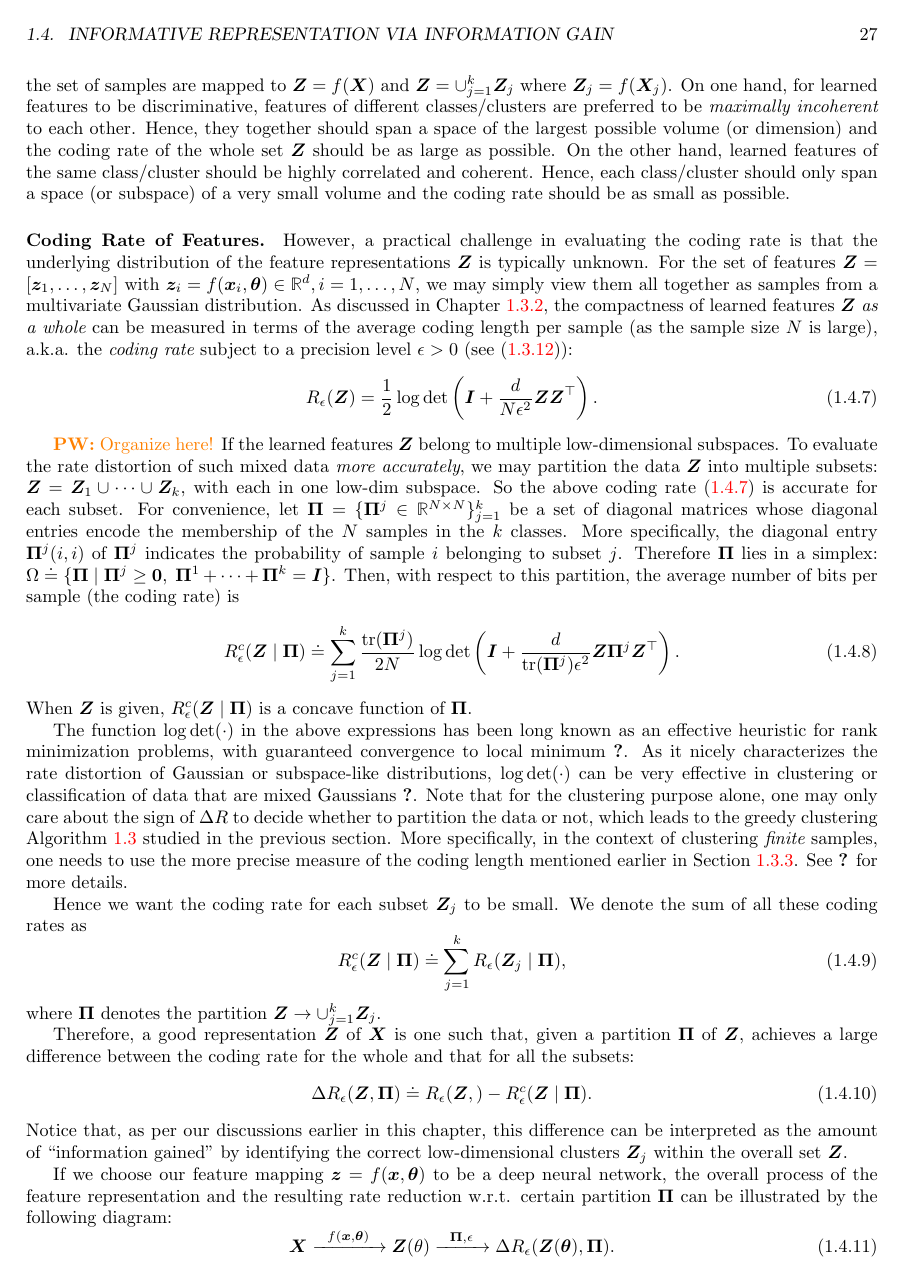
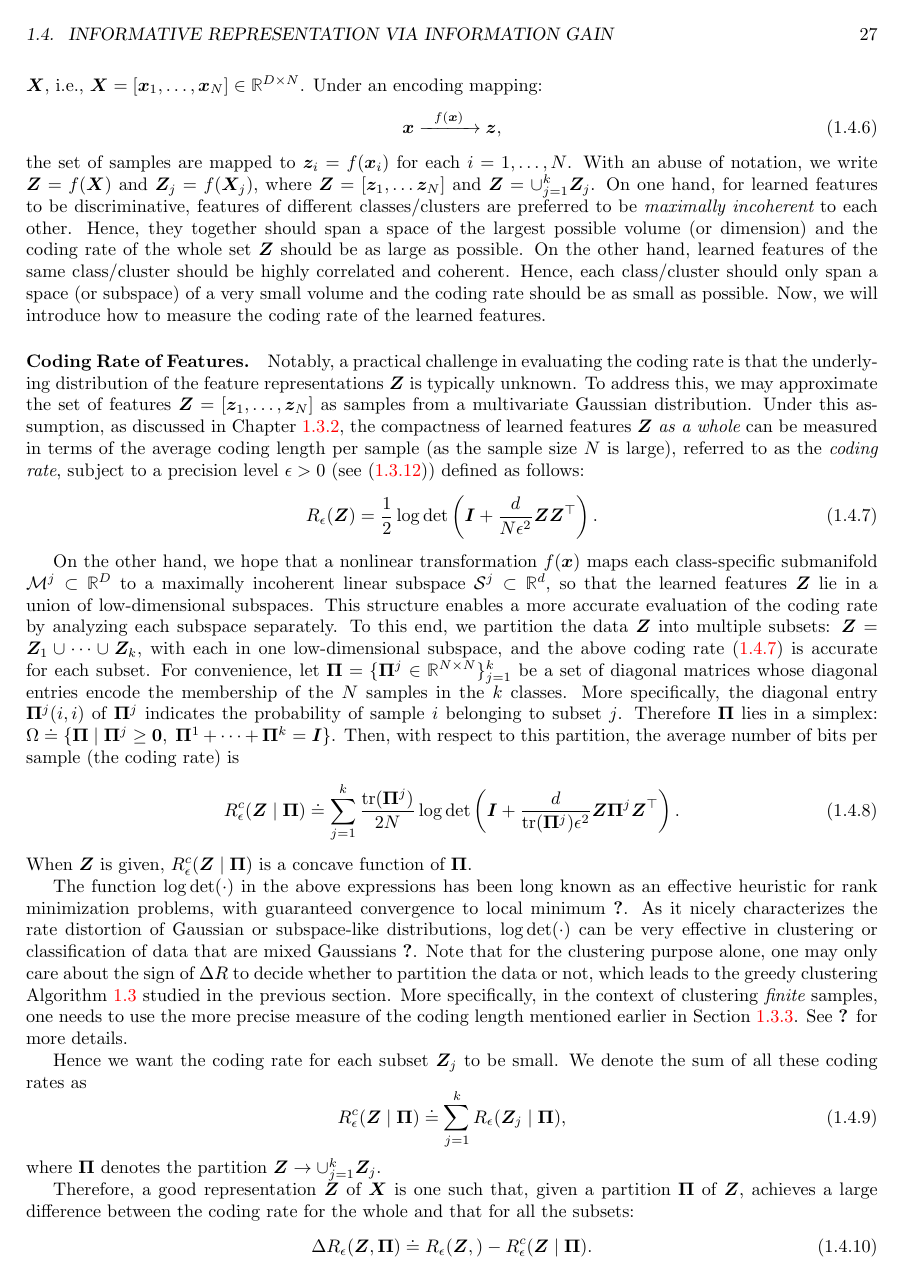
Before and after one commit to Ma-Lab-Berkeley/deep-representation-learning-book, a LaTeX document (chapters/Chapter3/compression-principle.tex): page 27 of 53. Compiled offline with pdfLaTeX.

Commit message:
Update on Overleaf.

```diff
--- a/chapters/Chapter3/compression-principle.tex
+++ b/chapters/Chapter3/compression-principle.tex
@@ -1914,21 +1914,19 @@ Although the three properties -- {\em between-class discriminative}, {\em within
 
 %\yaodong{TODO: change the notion for $i$-th sample from $\bm{z}_{i}$ to $\bm{z}^{i}$, since $\bm{z}_{\ell}^{i}$ denotes the $i$-th sample at the $\ell$-th layer.}
 
-Without loss of generality, assume that the distribution $\mathcal D$ of the random vector $\x$ is supported on the mixture of distributions, $\mathcal D = \cup_{j=1}^k \mathcal{D}_j$,  where each $\mathcal{D}_j$ has a low intrinsic dimension in the high-dimensional ambient space $\Re^D$. Suppose that we have a set of samples $\X = \cup_{j=1}^k \X_j$ drawn from this distribution, where $\X_j$ is drawn from $\mathcal{D}_j$. Under an encoding mapping:
+Without loss of generality, assume that the distribution $\mathcal D$ of the random vector $\x$ is supported on the mixture of distributions, i.e., $\mathcal D = \cup_{j=1}^k \mathcal{D}_j$,  where each $\mathcal{D}_j \subset \Re^D$ has a low intrinsic dimension in the high-dimensional ambient space $\Re^D$. Suppose that we have a set of samples $\X = \cup_{j=1}^k \X_j$ drawn from this distribution, where $\X_j$ is drawn from $\mathcal{D}_j$ for each $j=1,\dots,k$. Here, we use $\vx_i$ to denote the $i$-th sample of $\X$, i.e., $\X=[\vx_1,\dots,\vx_N] \in \Re^{D\times N}$. Under an encoding mapping:
 \begin{equation}
 	\x   \xrightarrow{\hspace{2mm} f(\x)\hspace{2mm}} \z,
 \end{equation}
-the set of samples are mapped to $\Z = f(\X)$ and $\Z = \cup_{j=1}^k \Z_j$ where $\Z_j = f(\X_j)$. On one hand, for learned features to be discriminative, features of different classes/clusters are preferred to be {\em maximally incoherent} to each other. Hence, they together should span a space of the largest possible volume (or dimension) and the coding rate of the whole set $\Z$ should be as large as possible. On the other hand, learned features of the same class/cluster should be highly correlated and coherent. Hence, each class/cluster should only span a space (or subspace) of a very small volume and the coding rate should be as small as possible.
-
-\paragraph{Coding Rate of Features.} However, a practical challenge in evaluating the coding rate is that the underlying distribution of the feature representations $\Z$ is typically unknown. For the set of features $\Z = [\z_1, \ldots, \z_N]$  with $\z_{i} = f(\x_i, \bm\theta) \in \R^{d}, i = 1,\ldots, N$, we may simply view them all together as samples from a multivariate Gaussian distribution. As discussed in Chapter \ref{subsec:lossy DR}, the compactness of learned features $\Z$ {\em as a whole} can be measured in terms of the average coding length per sample (as the sample size $N$ is large),  a.k.a. the {\em coding rate} subject to a precision level $\epsilon > 0$ (see \eqref{eqn:rate-Gaussian}):
+the set of samples are mapped to $\vz_i = f(\vx_i)$ for each $i=1,\dots,N$. With an abuse of notation, we write $\Z = f(\X)$ and $\Z_j = f(\X_j)$, where $\Z = [\vz_1,\dots\vz_N]$ and $\Z = \cup_{j=1}^k \Z_j$. On one hand, for learned features to be discriminative, features of different classes/clusters are preferred to be {\em maximally incoherent} to each other. Hence, they together should span a space of the largest possible volume (or dimension) and the coding rate of the whole set $\Z$ should be as large as possible. On the other hand, learned features of the same class/cluster should be highly correlated and coherent. Hence, each class/cluster should only span a space (or subspace) of a very small volume and the coding rate should be as small as possible. Now, we will introduce how to measure the coding rate of the learned features.
+
+\paragraph{Coding Rate of Features.} Notably, a practical challenge in evaluating the coding rate is that the underlying distribution of the feature representations $\Z$ is typically unknown. To address this, we may approximate the set of features $\Z = [\z_1, \ldots, \z_N]$ as samples from a multivariate Gaussian distribution. Under this assumption, as discussed in Chapter \ref{subsec:lossy DR}, the compactness of learned features $\Z$ {\em as a whole} can be measured in terms of the average coding length per sample (as the sample size $N$ is large),  referred to as the {\em coding rate}, subject to a precision level $\epsilon > 0$ (see \eqref{eqn:rate-Gaussian}) defined as follows:
 \begin{equation}
 	R_{\epsilon}(\Z) = \frac{1}{2}\log\det\left(\I + \frac{d}{N\epsilon^{2}}\Z\Z^{\top}\right).
 	\label{chap4-eqn:coding-length-eval}
 \end{equation}
 
-
-\pw{Organize here!}
-If the learned features $\Z$ belong to multiple low-dimensional subspaces. To evaluate the rate distortion of such mixed data {\em more accurately}, we may partition the data $\Z$ into multiple subsets: $\Z = \Z_1 \cup \cdots \cup \Z_k$, {with} each in one low-dim subspace. So the above coding rate \eqref{chap4-eqn:coding-length-eval} is accurate for each subset.
+On the other hand, we hope that a nonlinear transformation $f(\x)$ maps each class-specific submanifold $\mathcal{M}^j \subset \mathbb{R}^D$ to a maximally incoherent linear subspace $\mathcal{S}^j \subset \mathbb{R}^d$, so that the learned features $\Z$ lie in a union of low-dimensional subspaces. This structure enables a more accurate evaluation of the coding rate by analyzing each subspace separately. To this end, we partition the data $\Z$ into multiple subsets: $\Z = \Z_1 \cup \cdots \cup \Z_k$, {with} each in one low-dimensional subspace, and the above coding rate \eqref{chap4-eqn:coding-length-eval} is accurate for each subset.
 For convenience, let $\bm{\Pi} = \{\bm{\Pi}^j \in \Re^{N \times N}\}_{j=1}^{k}$ be a set of diagonal matrices whose diagonal entries encode the membership of the $N$ samples in the $k$ classes. More specifically, the diagonal entry $\bm \Pi^j(i,i)$ of $\bm \Pi^j$ indicates the probability of sample $i$ belonging to subset $j$. Therefore $\bm{\Pi}$ lies in a simplex: ${\Omega} \doteq \{\bm{\Pi} \mid \bm{\Pi}^j \ge \mathbf{0}, \; \bm{\Pi}^1 + \cdots + \bm{\Pi}^k = \I\}$.
 Then, with respect to this partition, the average number of bits per sample (the coding rate) is
 \begin{equation}
```
Also changed, not shown: chapters/Chapter3/compression-principle.tex (6 more changed lines).
